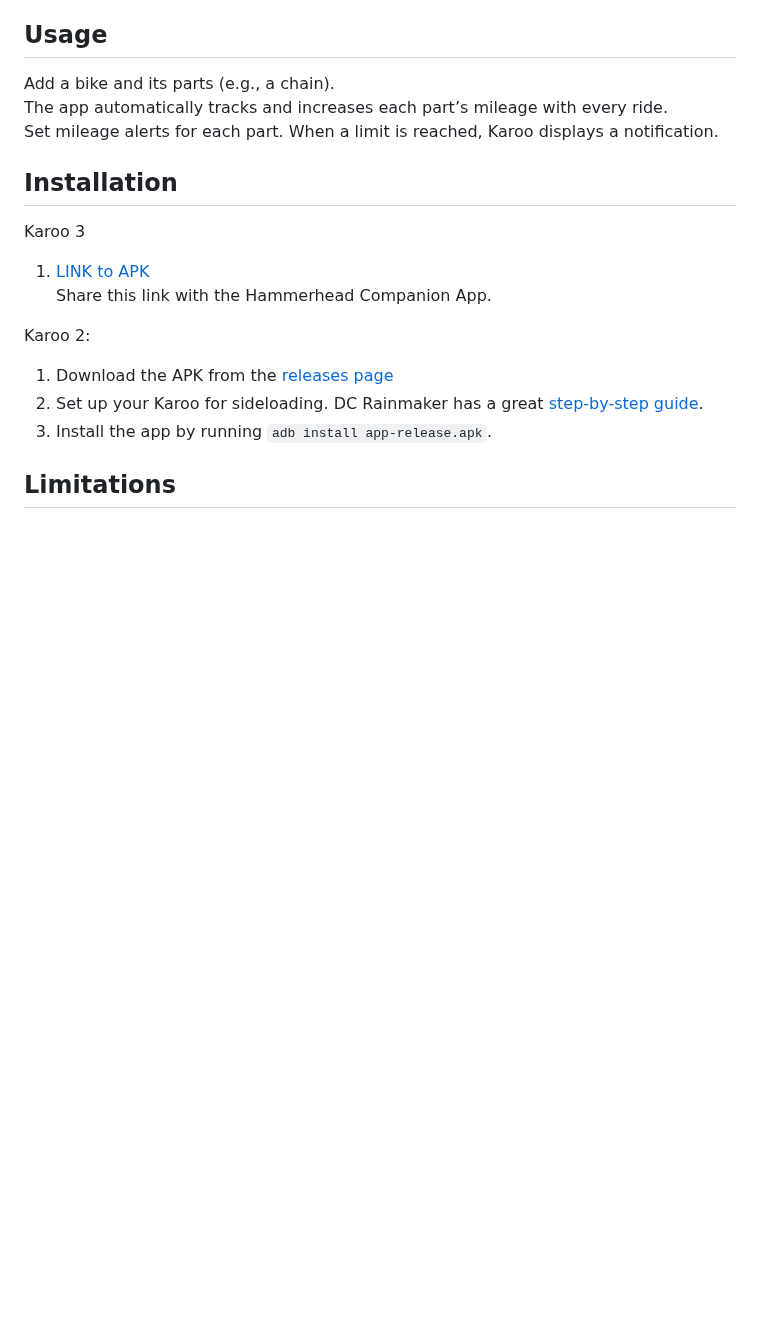
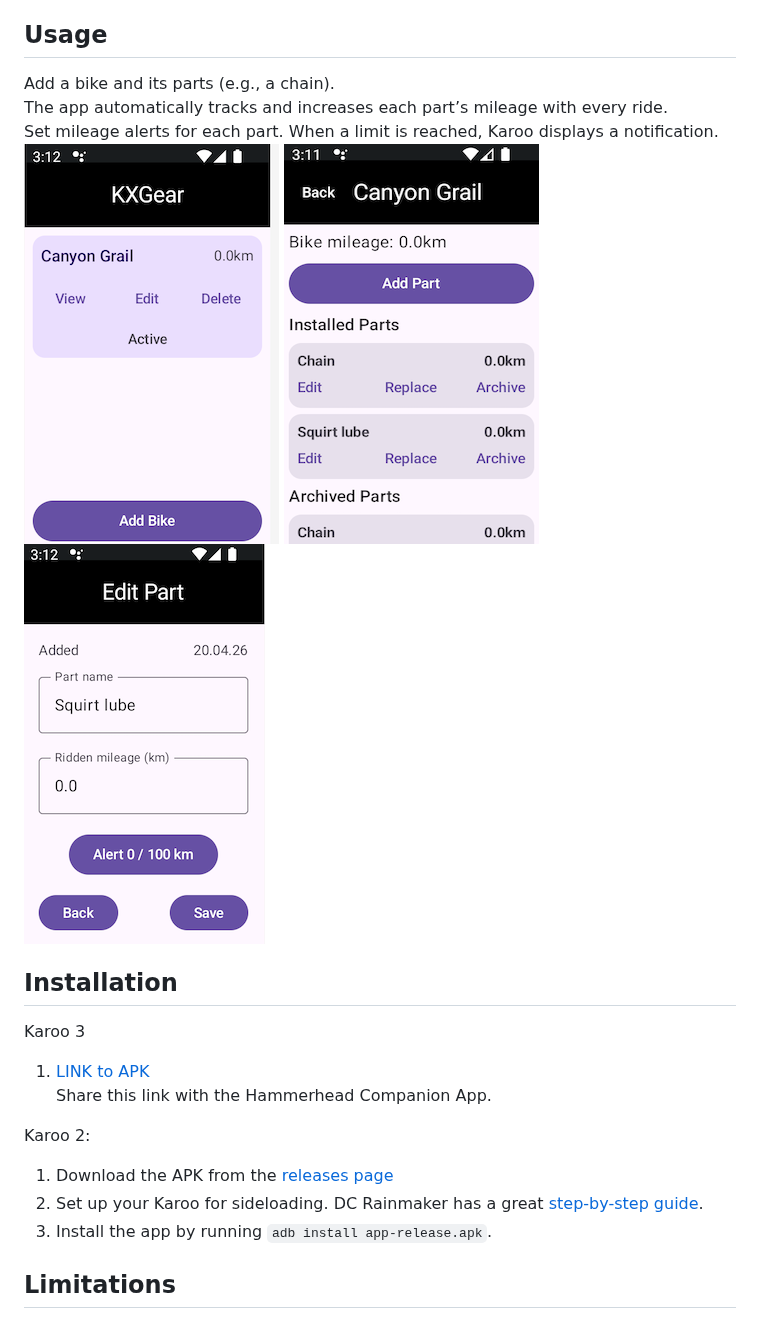
Before and after one commit to itxsvv/kxgear, a Markdown page: README.md, the part around the change. Drawn GitHub-style; pictures changed too: scr0.png (added), scr1.png (added), scr2.png (added); blank space fills up the shorter version.

```diff
--- a/README.md
+++ b/README.md
@@ -16,6 +16,7 @@ Original prompts: [Prompts](https://github.com/itxsvv/kxgear/tree/main/.ai_docs)
 Add a bike and its parts (e.g., a chain).
 The app automatically tracks and increases each part’s mileage with every ride.
 Set mileage alerts for each part. When a limit is reached, Karoo displays a notification.
+![Screenshot](scr0.png) ![Screenshot](scr1.png) ![Screenshot](scr2.png)
 
 
 ## Installation
```
